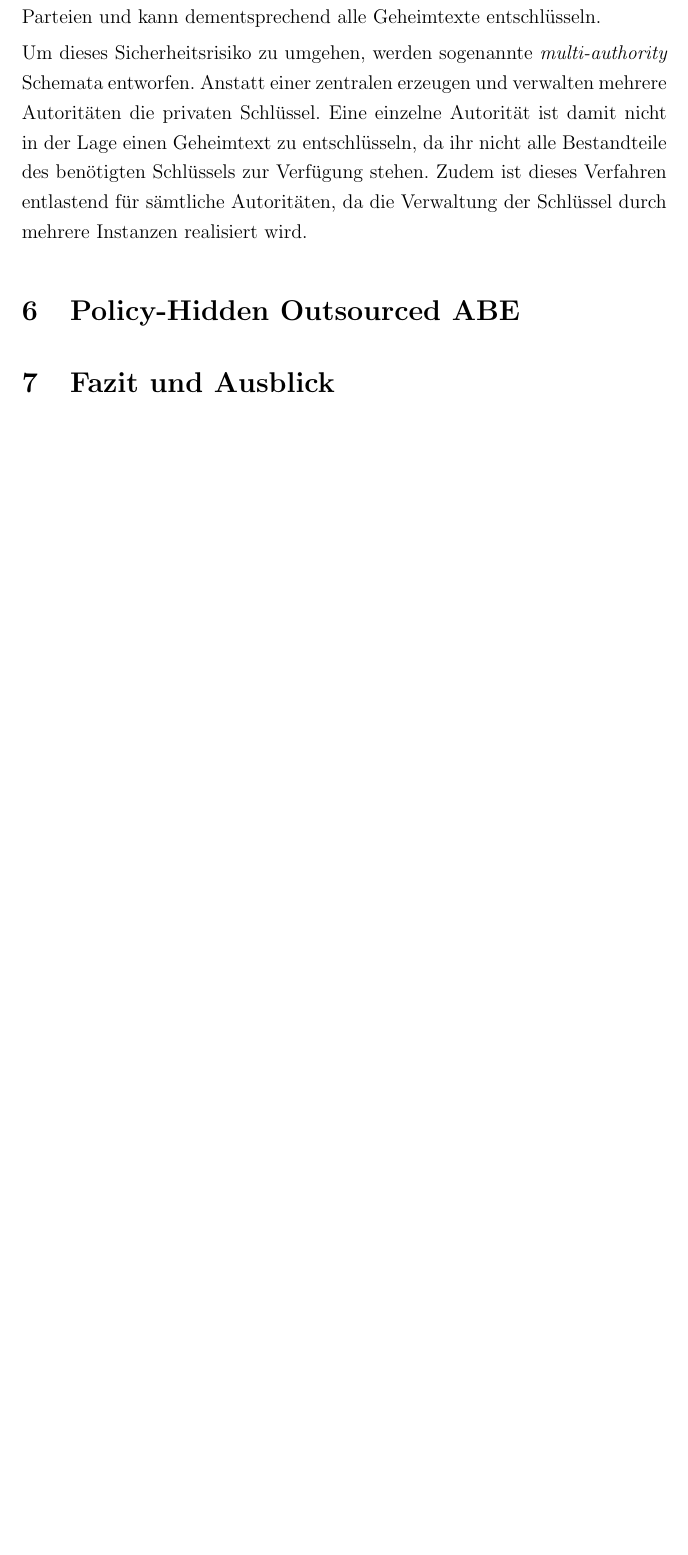
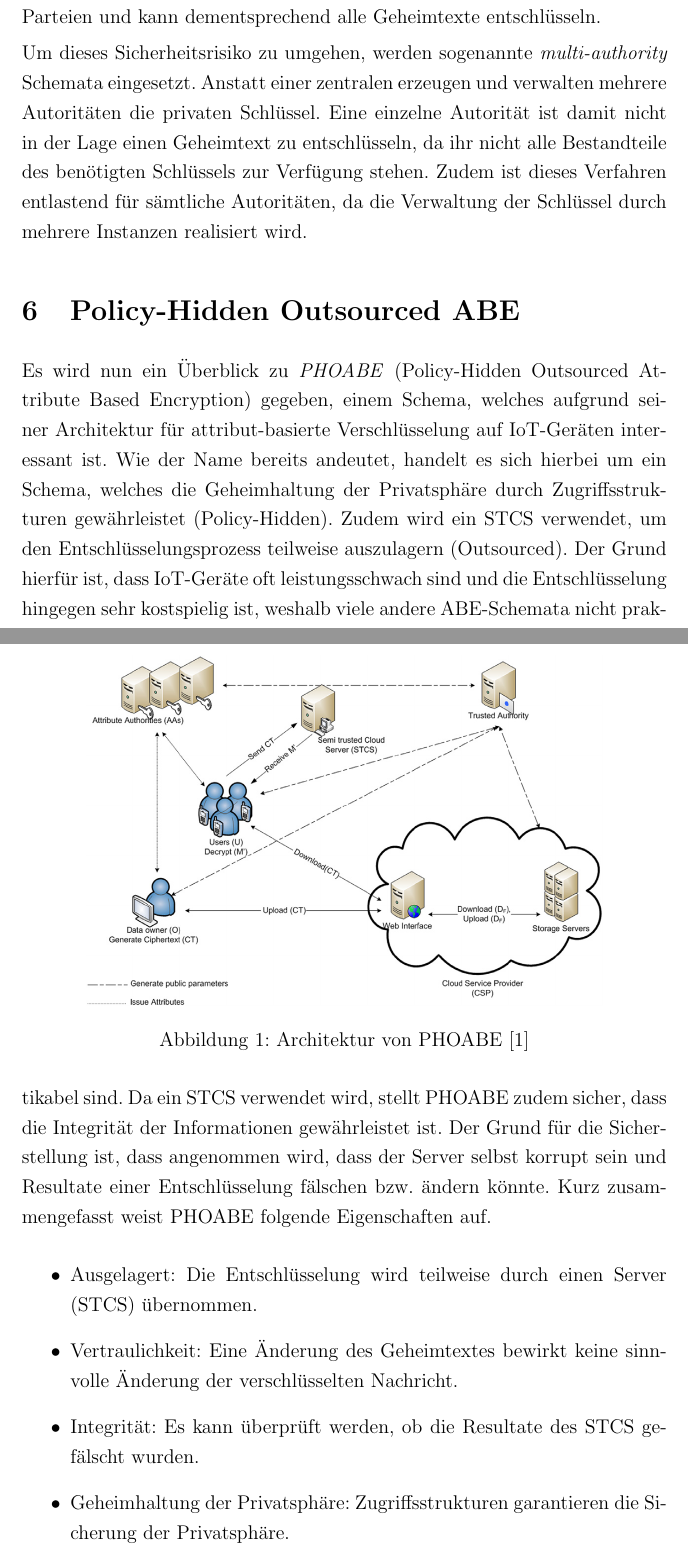
Before and after one commit to Kluddizz/hot-topics-it-security, a LaTeX document (docs/document.tex): part of page 9 of 10 before the commit and two parts of pages 9 and 10 of 11 after it, the two joined at a grey line, cut so that both start at the same text, the shorter picture padded with empty space. Compiled offline with pdfLaTeX.

Commit message:
Write section about PHOABE

```diff
--- a/docs/document.tex
+++ b/docs/document.tex
@@ -306,7 +306,7 @@
 	alle Geheimtexte entschlüsseln.
 
 	Um dieses Sicherheitsrisiko zu umgehen, werden sogenannte
-	\textit{multi-authority} Schemata entworfen. Anstatt einer zentralen erzeugen
+	\textit{multi-authority} Schemata eingesetzt. Anstatt einer zentralen erzeugen
 	und verwalten mehrere Autoritäten die privaten Schlüssel. Eine einzelne
 	Autorität ist damit nicht in der Lage einen Geheimtext zu entschlüsseln, da
 	ihr nicht alle Bestandteile des benötigten Schlüssels zur Verfügung stehen.
@@ -314,7 +314,37 @@
 	Verwaltung der Schlüssel durch mehrere Instanzen realisiert wird.
 
 	\section{Policy-Hidden Outsourced ABE}
-	\section{Fazit und Ausblick}
+	Es wird nun ein Überblick zu \textit{PHOABE} (Policy-Hidden Outsourced
+	Attribute Based Encryption) gegeben, einem Schema, welches aufgrund seiner
+	Architektur für attribut-basierte Verschlüsselung auf IoT-Geräten interessant
+	ist. Wie der Name bereits andeutet, handelt es sich hierbei um ein Schema,
+	welches die Geheimhaltung der Privatsphäre durch Zugriffsstrukturen gewährleistet
+	(Policy-Hidden). Zudem wird ein STCS verwendet, um den Entschlüsselungsprozess
+	teilweise auszulagern (Outsourced). Der Grund hierfür ist, dass IoT-Geräte oft
+	leistungsschwach sind und die Entschlüsselung hingegen sehr kostspielig ist,
+	weshalb viele andere ABE-Schemata nicht praktikabel sind. Da ein STCS
+	verwendet wird, stellt PHOABE zudem sicher, dass die Integrität der
+	Informationen gewährleistet ist. Der Grund für die Sicherstellung ist, dass
+	angenommen wird, dass der Server selbst korrupt sein und Resultate einer
+	Entschlüsselung fälschen bzw. ändern könnte. Kurz zusammengefasst weist PHOABE
+	folgende Eigenschaften auf.
+
+	\begin{itemize}
+		\item Ausgelagert: Die Entschlüsselung wird teilweise durch einen Server
+			(STCS) übernommen.
+		\item Vertraulichkeit: Eine Änderung des Geheimtextes bewirkt keine
+			sinnvolle Änderung der verschlüsselten Nachricht.
+		\item Integrität: Es kann überprüft werden, ob die Resultate des STCS
+			ge\-fälscht wurden.
+		\item Geheimhaltung der Privatsphäre: Zugriffsstrukturen garantieren die
+			Sicherung der Privatsphäre.
+	\end{itemize}
+
+	\begin{figure}
+		\centering
+		\includegraphics[width=0.8\textwidth]{phoabe-architecture}
+		\caption{Architektur von PHOABE \cite{phoabe}}
+	\end{figure}
 
 	\newpage
 	\bibliography{literatur}
```
Also changed, not shown: docs/document.pdf, docs/images/phoabe-architecture.png (added), 1 other file.
